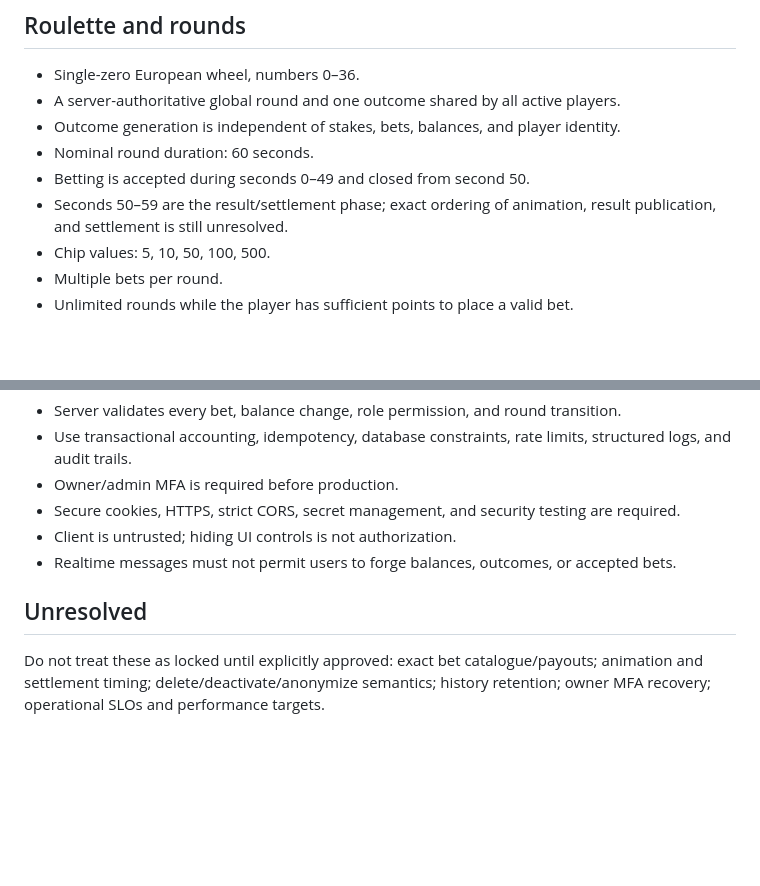
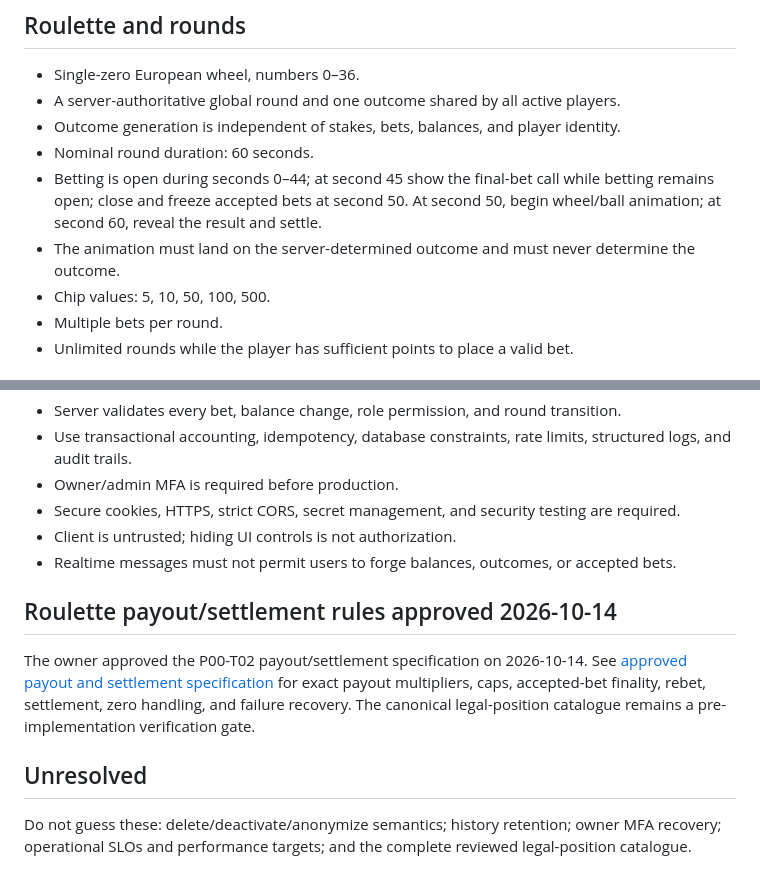
Before and after one commit to vishweshgawas06-dotcom/fairmount-games, a Markdown page: docs/project-plan/LOCKED_REQUIREMENTS.md, 2 parts joined by grey strips. Drawn GitHub-style; blank space fills up the shorter version.

Commit message:
Promote approved roulette settlement rules to locked requirements

```diff
--- a/docs/project-plan/LOCKED_REQUIREMENTS.md
+++ b/docs/project-plan/LOCKED_REQUIREMENTS.md
@@ -14,8 +14,8 @@ This document records current requirements. Items explicitly listed as unresolve
 - A server-authoritative global round and one outcome shared by all active players.
 - Outcome generation is independent of stakes, bets, balances, and player identity.
 - Nominal round duration: 60 seconds.
-- Betting is accepted during seconds 0–49 and closed from second 50.
-- Seconds 50–59 are the result/settlement phase; exact ordering of animation, result publication, and settlement is still unresolved.
+- Betting is open during seconds 0–44; at second 45 show the final-bet call while betting remains open; close and freeze accepted bets at second 50. At second 50, begin wheel/ball animation; at second 60, reveal the result and settle.
+- The animation must land on the server-determined outcome and must never determine the outcome.
 - Chip values: 5, 10, 50, 100, 500.
 - Multiple bets per round.
 - Unlimited rounds while the player has sufficient points to place a valid bet.
@@ -57,6 +57,10 @@ This document records current requirements. Items explicitly listed as unresolve
 - Client is untrusted; hiding UI controls is not authorization.
 - Realtime messages must not permit users to forge balances, outcomes, or accepted bets.
 
+## Roulette payout/settlement rules approved 2026-10-14
+
+The owner approved the P00-T02 payout/settlement specification on 2026-10-14. See [approved payout and settlement specification](roulette/PAYOUT_AND_SETTLEMENT_SPEC_DRAFT.md) for exact payout multipliers, caps, accepted-bet finality, rebet, settlement, zero handling, and failure recovery. The canonical legal-position catalogue remains a pre-implementation verification gate.
+
 ## Unresolved
 
-Do not treat these as locked until explicitly approved: exact bet catalogue/payouts; animation and settlement timing; delete/deactivate/anonymize semantics; history retention; owner MFA recovery; operational SLOs and performance targets.
+Do not guess these: delete/deactivate/anonymize semantics; history retention; owner MFA recovery; operational SLOs and performance targets; and the complete reviewed legal-position catalogue.
```
